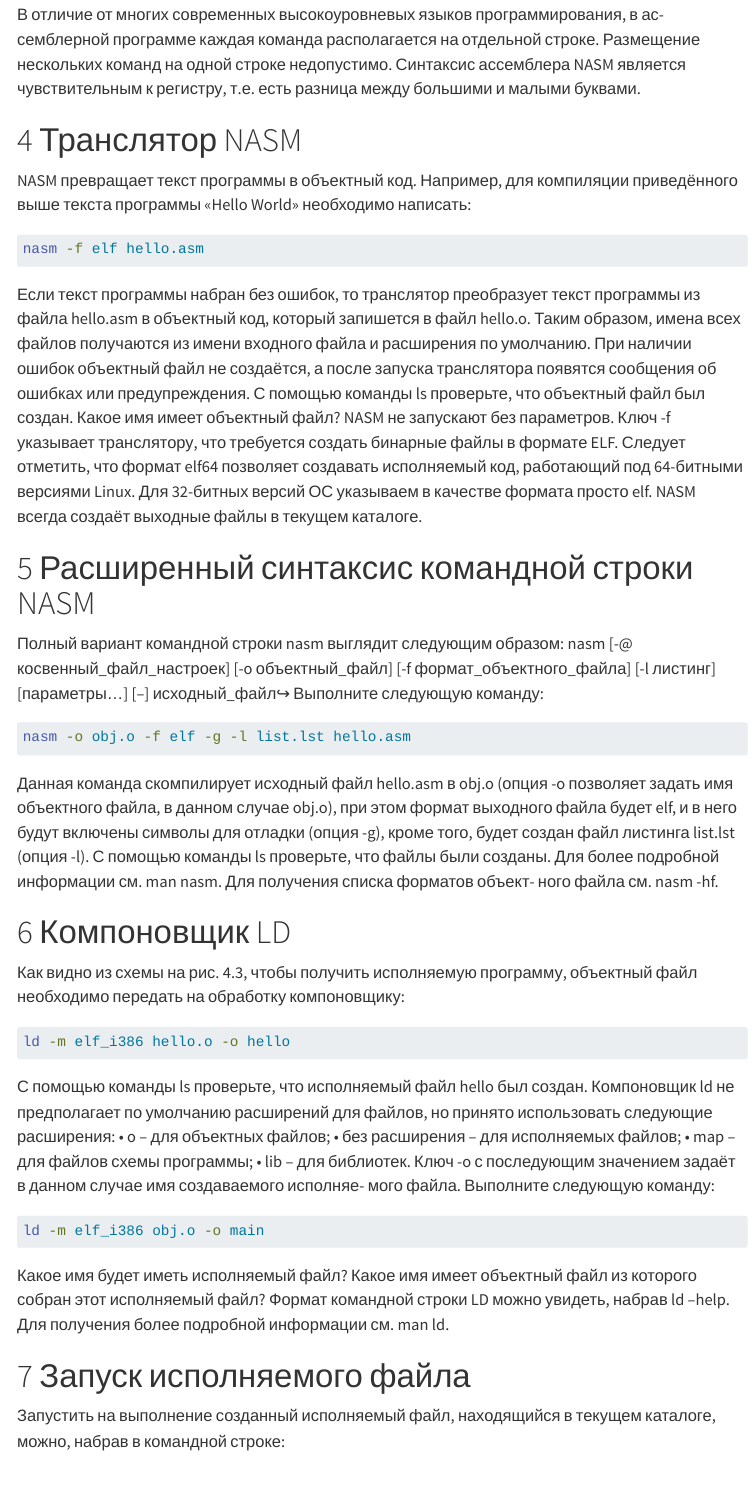
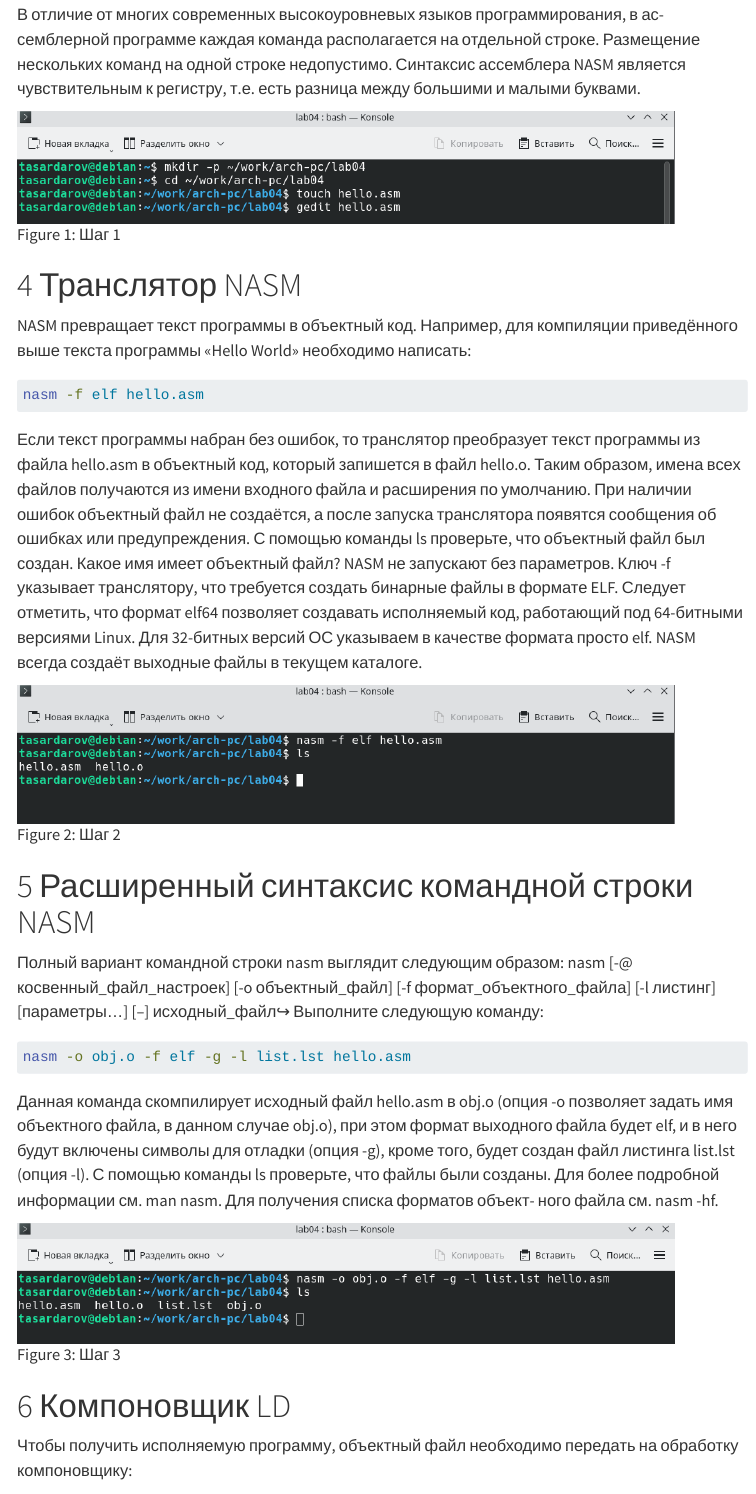
Before and after one commit to tasardarov/study_2025-2026_arh-pc, a Quarto document (labs/lab04/report/arch-pc--lab04--report.qmd): the page in a window 1100 px wide, from 1360 px down. Rendered offline with R 4.5, knitr and Pandoc in place of Quarto, with nearby package versions; menus at the side of the page are left out.

Commit message:
feat(main): add lab-4 complete report with screenshots

````diff
--- a/labs/lab04/report/arch-pc--lab04--report.qmd
+++ b/labs/lab04/report/arch-pc--lab04--report.qmd
@@ -74,6 +74,8 @@ int 80h ; Вызов ядра
 нескольких команд на одной строке недопустимо. Синтаксис ассемблера NASM является
 чувствительным к регистру, т.е. есть разница между большими и малыми буквами.
 
+![Шаг 1](image/41.png){#fig-hello width=90%}
+
 # Транслятор NASM
 
 NASM превращает текст программы в объектный код. Например, для компиляции приведённого выше текста программы «Hello World» необходимо написать:
@@ -93,6 +95,8 @@ NASM не запускают без параметров. Ключ -f указы
 указываем в качестве формата просто elf.
 NASM всегда создаёт выходные файлы в текущем каталоге.
 
+![Шаг 2](image/42.png){#fig-nasm width=90%}
+
 # Расширенный синтаксис командной строки NASM
 
 Полный вариант командной строки nasm выглядит следующим образом:
@@ -110,9 +114,10 @@ nasm -o obj.o -f elf -g -l list.lst hello.asm
 Для более подробной информации см. man nasm. Для получения списка форматов объект-
 ного файла см. nasm -hf.
 
+![Шаг 3](image/43.png){#fig-more width=90%}
+
 # Компоновщик LD
-
-Как видно из схемы на рис. 4.3, чтобы получить исполняемую программу, объектный файл
+Чтобы получить исполняемую программу, объектный файл
 необходимо передать на обработку компоновщику:
 ```bash
 ld -m elf_i386 hello.o -o hello
````
Also changed, not shown: labs/lab04/report/image/41.png (added), labs/lab04/report/image/42.png (added), labs/lab04/report/image/43.png (added), labs/lab04/report/image/44.png (added), labs/lab04/report/image/45.png (added), labs/lab04/report/image/46.png (added), labs/lab04/report/image/47.png (added), labs/lab04/report/arch-pc--lab04--report.qmd (8 more changed lines).
